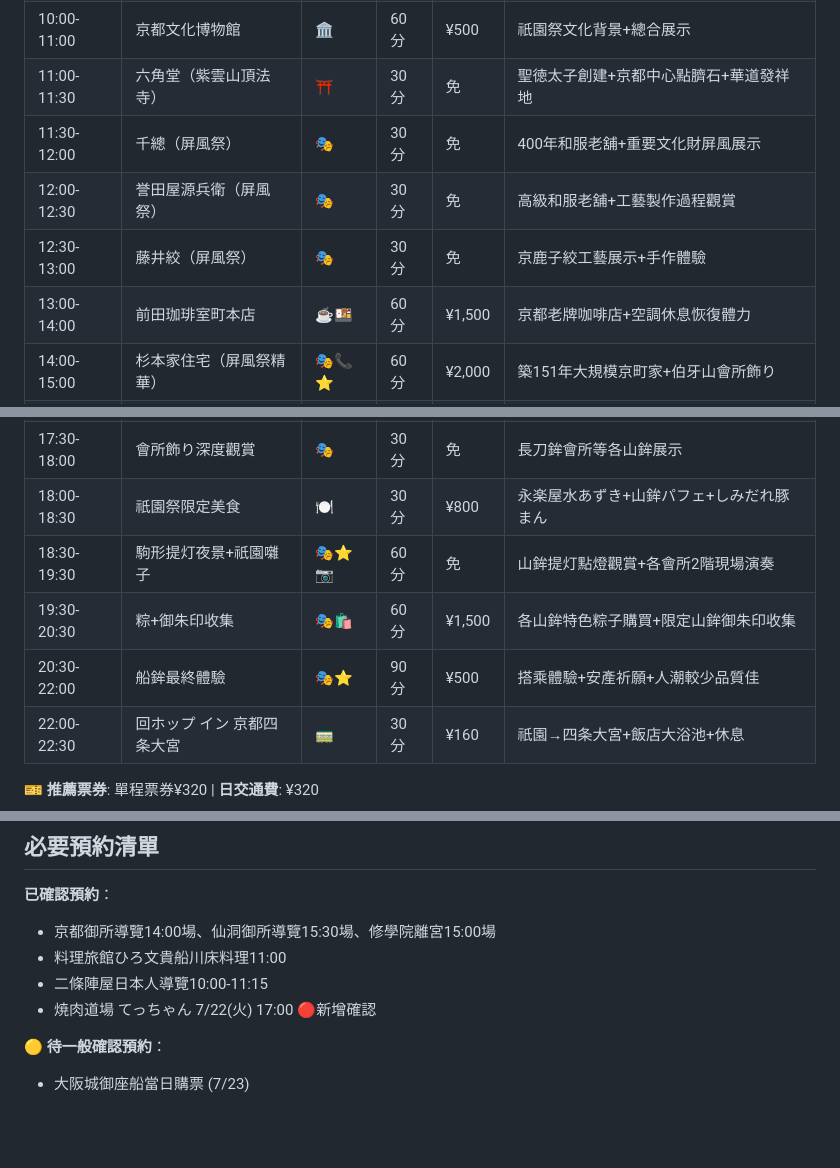
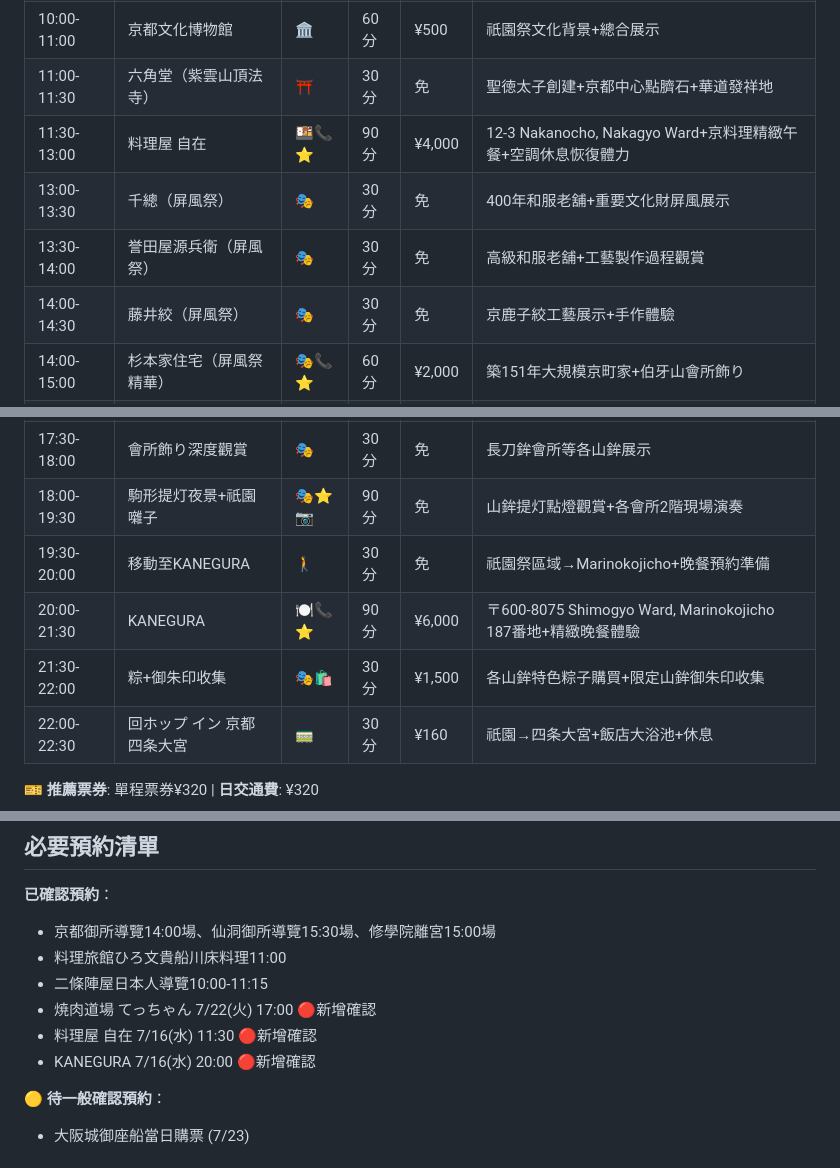
Before and after one commit to Chunsun/jp-travel, a Markdown page: 2025年7月日本旅行規劃_精簡版.md, 3 parts joined by grey strips. Rendered like a GitHub page; blank space fills up the shorter version.

Commit message:
Update travel document with latest modifications

```diff
--- a/2025年7月日本旅行規劃_精簡版.md
+++ b/2025年7月日本旅行規劃_精簡版.md
@@ -193,10 +194,10 @@
 | 09:00-09:30 | 四条大宮→京都文化博物館 | 🚃 | 30分 | ¥160 | 阪急+地下鐵轉乘+市中心移動 |
 | 10:00-11:00 | 京都文化博物館 | 🏛️ | 60分 | ¥500 | 祇園祭文化背景+總合展示 |
 | 11:00-11:30 | 六角堂（紫雲山頂法寺） | ⛩️ | 30分 | 免 | 聖徳太子創建+京都中心點臍石+華道發祥地 |
-| 11:30-12:00 | 千總（屏風祭） | 🎭 | 30分 | 免 | 400年和服老舖+重要文化財屏風展示 |
-| 12:00-12:30 | 誉田屋源兵衛（屏風祭） | 🎭 | 30分 | 免 | 高級和服老舖+工藝製作過程觀賞 |
-| 12:30-13:00 | 藤井絞（屏風祭） | 🎭 | 30分 | 免 | 京鹿子絞工藝展示+手作體驗 |
-| 13:00-14:00 | 前田珈琲室町本店 | ☕🍱 | 60分 | ¥1,500 | 京都老牌咖啡店+空調休息恢復體力 |
+| 11:30-13:00 | 料理屋 自在 | 🍱📞⭐ | 90分 | ¥4,000 | 12-3 Nakanocho, Nakagyo Ward+京料理精緻午餐+空調休息恢復體力 |
+| 13:00-13:30 | 千總（屏風祭） | 🎭 | 30分 | 免 | 400年和服老舖+重要文化財屏風展示 |
+| 13:30-14:00 | 誉田屋源兵衛（屏風祭） | 🎭 | 30分 | 免 | 高級和服老舖+工藝製作過程觀賞 |
+| 14:00-14:30 | 藤井絞（屏風祭） | 🎭 | 30分 | 免 | 京鹿子絞工藝展示+手作體驗 |
 | 14:00-15:00 | 杉本家住宅（屏風祭精華） | 🎭📞⭐ | 60分 | ¥2,000 | 築151年大規模京町家+伯牙山會所飾り |
 | 15:00-15:30 | 八竹庵（屏風祭精華） | 🎭📞 | 30分 | ¥1,700 | 和洋折衷建築+鉾見台+飲料 |
 | 15:30-16:00 | 長江家住宅（屏風祭精華） | 🎭📞 | 30分 | ¥1,000 | 「昭和100年」主題展示 |
@@ -204,10 +205,10 @@
 | 16:30-17:00 | 月鉾搭乘體驗 | 🎭⭐ | 30分 | 免 | 最高最重山鉾+於兎丸稚兒人形+宵山正日限定 |
 | 17:00-17:30 | 菊水鉾茶會體驗 | 🎭⭐ | 30分 | ¥300 | 表千家・裏千家・遠州流茶會 |
 | 17:30-18:00 | 會所飾り深度觀賞 | 🎭 | 30分 | 免 | 長刀鉾會所等各山鉾展示 |
-| 18:00-18:30 | 祇園祭限定美食 | 🍽️ | 30分 | ¥800 | 永楽屋水あずき+山鉾パフェ+しみだれ豚まん |
-| 18:30-19:30 | 駒形提灯夜景+祇園囃子 | 🎭⭐📷 | 60分 | 免 | 山鉾提灯點燈觀賞+各會所2階現場演奏 |
-| 19:30-20:30 | 粽+御朱印收集 | 🎭🛍️ | 60分 | ¥1,500 | 各山鉾特色粽子購買+限定山鉾御朱印收集 |
-| 20:30-22:00 | 船鉾最終體驗 | 🎭⭐ | 90分 | ¥500 | 搭乘體驗+安產祈願+人潮較少品質佳 |
+| 18:00-19:30 | 駒形提灯夜景+祇園囃子 | 🎭⭐📷 | 90分 | 免 | 山鉾提灯點燈觀賞+各會所2階現場演奏 |
+| 19:30-20:00 | 移動至KANEGURA | 🚶 | 30分 | 免 | 祇園祭區域→Marinokojicho+晚餐預約準備 |
+| 20:00-21:30 | KANEGURA | 🍽️📞⭐ | 90分 | ¥6,000 | 〒600-8075 Shimogyo Ward, Marinokojicho 187番地+精緻晚餐體驗 |
+| 21:30-22:00 | 粽+御朱印收集 | 🎭🛍️ | 30分 | ¥1,500 | 各山鉾特色粽子購買+限定山鉾御朱印收集 |
 | 22:00-22:30 | 回ホップ イン 京都四条大宮 | 🚃 | 30分 | ¥160 | 祇園→四条大宮+飯店大浴池+休息 |
 
 **🎫 推薦票券**: 單程票券¥320 | **日交通費**: ¥320
@@ -588,6 +589,8 @@
 - 料理旅館ひろ文貴船川床料理11:00
 - 二條陣屋日本人導覽10:00-11:15
 - 焼肉道場 てっちゃん 7/22(火) 17:00 🔴新增確認
+- 料理屋 自在 7/16(水) 11:30 🔴新增確認
+- KANEGURA 7/16(水) 20:00 🔴新增確認
 
 **🟡 待一般確認預約**：
 - 大阪城御座船當日購票 (7/23)
```
Also changed, not shown: other parts of 2025年7月日本旅行規劃_精簡版.md (+1 -0 lines).
